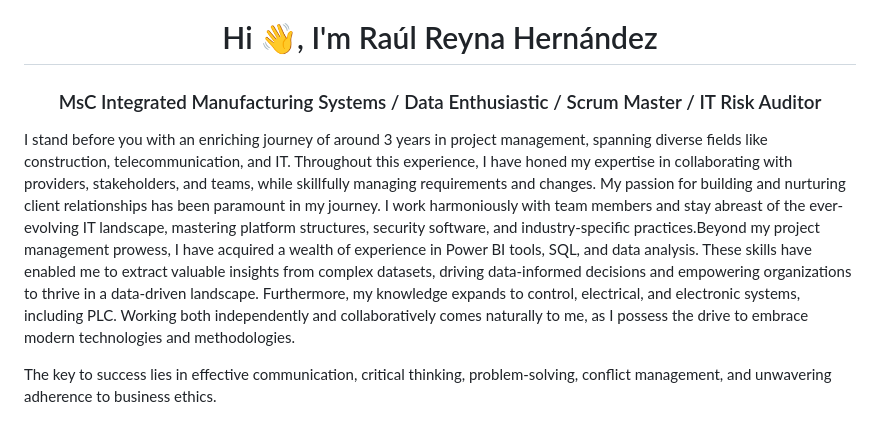
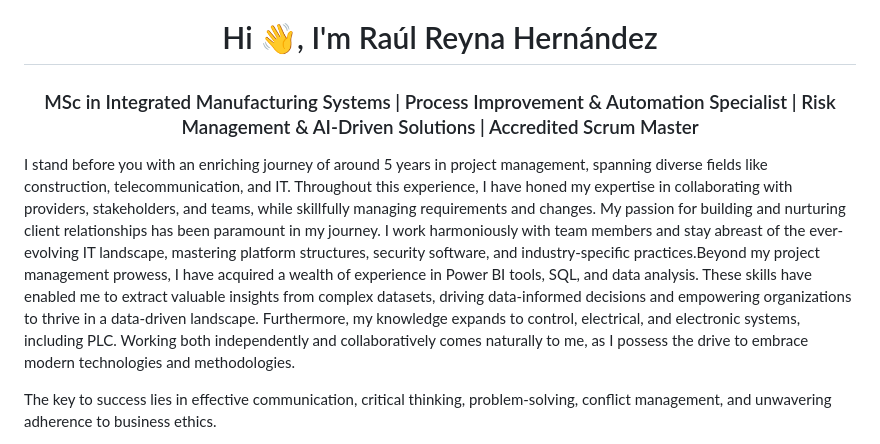
Before and after one commit to RuloVH7/RaulPortfolio.github.io, a Markdown page: README.md, the part around the change. Rendered like a GitHub page.

Commit message:
Updated GithUb landing page

```diff
--- a/README.md
+++ b/README.md
@@ -1,7 +1,7 @@
 <h1 align="center">Hi 👋, I'm Raúl Reyna Hernández</h1>
-<h3 align="center">MsC Integrated Manufacturing Systems / Data Enthusiastic / Scrum Master / IT Risk Auditor</h3>
+<h3 align="center">MSc in Integrated Manufacturing Systems | Process Improvement & Automation Specialist | Risk Management & AI-Driven Solutions | Accredited Scrum Master</h3>
 
-I stand before you with an enriching journey of around 3 years in project management, spanning diverse fields like construction, telecommunication, and IT. Throughout this experience, I have honed my expertise in collaborating with providers, stakeholders, and teams, while skillfully managing requirements and changes. My passion for building and nurturing client relationships has been paramount in my journey. I work harmoniously with team members and stay abreast of the ever-evolving IT landscape, mastering platform structures, security software, and industry-specific practices.Beyond my project management prowess, I have acquired a wealth of experience in Power BI tools, SQL, and data analysis. These skills have enabled me to extract valuable insights from complex datasets, driving data-informed decisions and empowering organizations to thrive in a data-driven landscape. Furthermore, my knowledge expands to control, electrical, and electronic systems, including PLC. Working both independently and collaboratively comes naturally to me, as I possess the drive to embrace modern technologies and methodologies.
+I stand before you with an enriching journey of around 5 years in project management, spanning diverse fields like construction, telecommunication, and IT. Throughout this experience, I have honed my expertise in collaborating with providers, stakeholders, and teams, while skillfully managing requirements and changes. My passion for building and nurturing client relationships has been paramount in my journey. I work harmoniously with team members and stay abreast of the ever-evolving IT landscape, mastering platform structures, security software, and industry-specific practices.Beyond my project management prowess, I have acquired a wealth of experience in Power BI tools, SQL, and data analysis. These skills have enabled me to extract valuable insights from complex datasets, driving data-informed decisions and empowering organizations to thrive in a data-driven landscape. Furthermore, my knowledge expands to control, electrical, and electronic systems, including PLC. Working both independently and collaboratively comes naturally to me, as I possess the drive to embrace modern technologies and methodologies.
 
 The key to success lies in effective communication, critical thinking, problem-solving, conflict management, and unwavering adherence to business ethics.
 
```
